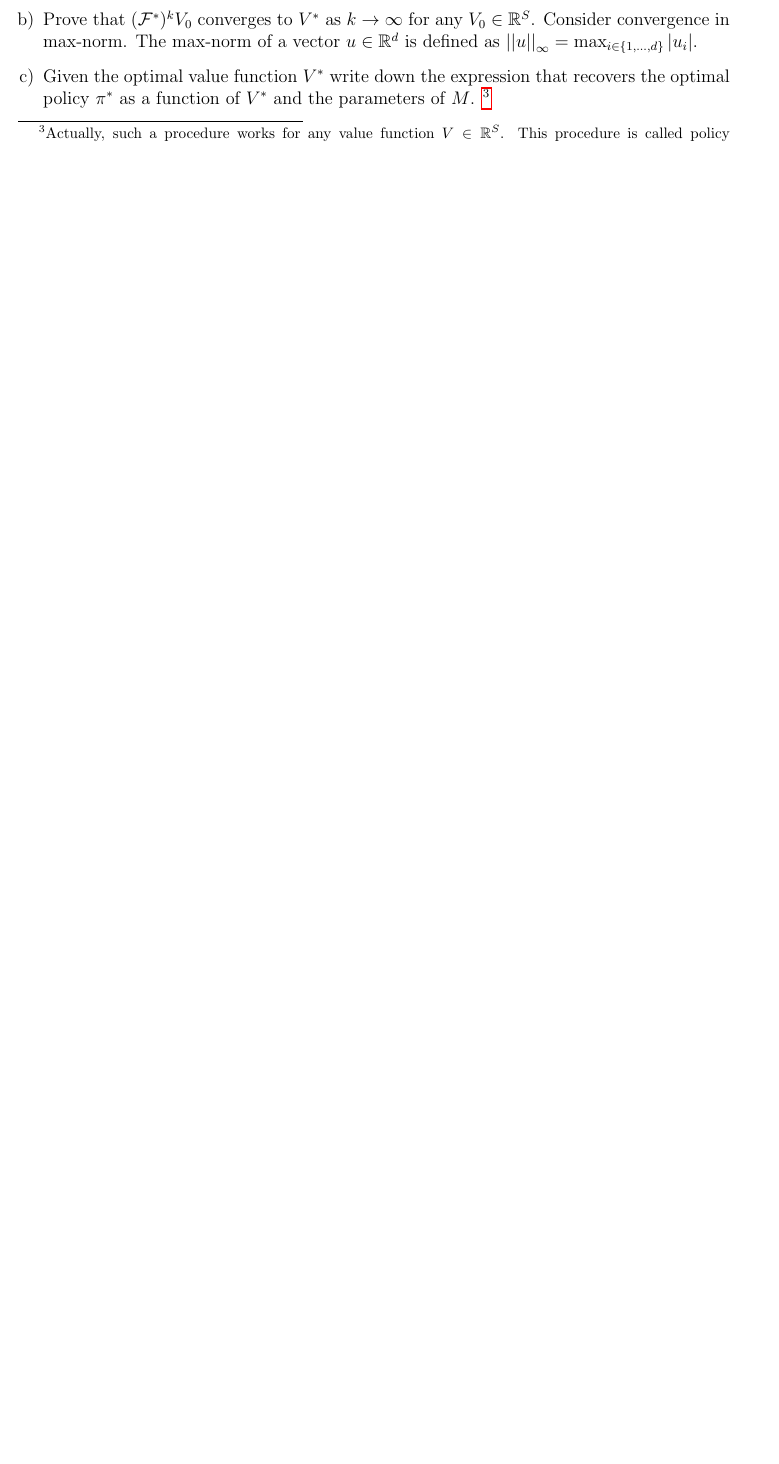
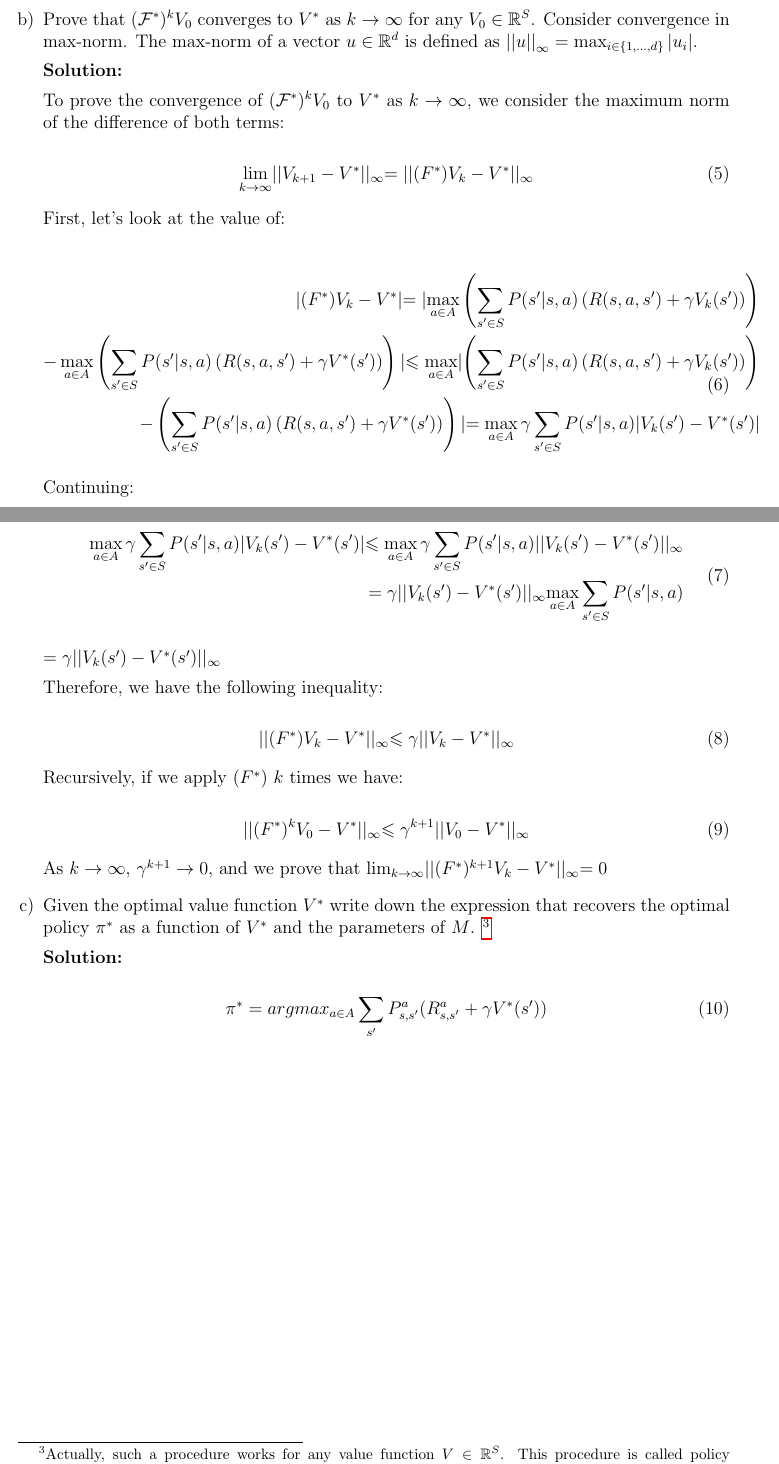
Before and after one commit to fahadislam/deepRL_hw1, a LaTeX document (deeprl_hw1_tex/10703_hw1.tex): part of page 10 of 11 before the commit and two parts of pages 11 and 12 of 12 after it, the two joined at a grey line, cut so that both start at the same text, the shorter picture padded with empty space. Compiled offline with pdfLaTeX.

Commit message:
added q4 final

```diff
--- a/deeprl_hw1_tex/10703_hw1.tex
+++ b/deeprl_hw1_tex/10703_hw1.tex
@@ -11,6 +11,8 @@
 \usepackage{tikz}
 \usepackage{tikzsymbols}
 \usepackage{todonotes}
+\usepackage{breqn}
+\usepackage{amsmath}
 
 \usetikzlibrary{chains,arrows}
 \usetikzlibrary{positioning,calc}
@@ -670,8 +731,102 @@ arbitrary initial value function $V _0 \in \mathbb R ^ { S }$.
+    \textbf{Solution:}
+
+    To prove the convergence of $(\mathcal F ^*) ^ k V _0$ to $V^*$ as $k \to \infty$, we consider the maximum norm of the difference of both terms:
+
+    \begin{equation}
+      \lim_{k \to \infty} ||V_{k+1}-V^*||_{\infty} = ||(F^*)V_{k}-V^*||_{\infty}
+    \end{equation}
+
+    First, let's look at the value of:
+
+    \begin{equation}
+    \begin{split}
+      |(F^*)V_k-V^*|=
+      |\max _{a \in A}
+      \left(
+        \sum _{s' \in S}
+          P(s' | s, a) \left(
+            R (s, a, s') + \gamma V_k ( s' )
+          \right)
+      \right) \\ -
+      \max _{a \in A}
+      \left(
+        \sum _{s' \in S}
+          P(s' | s, a) \left(
+            R (s, a, s') + \gamma V^* ( s' )
+          \right)
+      \right)|
+      \leqslant
+      \max _{a \in A}|
+      \left(
+        \sum _{s' \in S}
+          P(s' | s, a) \left(
+            R (s, a, s') + \gamma V_k ( s' )
+          \right)
+      \right) \\ -
+      \left(
+        \sum _{s' \in S}
+          P(s' | s, a) \left(
+            R (s, a, s') + \gamma V^* ( s' )
+          \right)
+      \right)|
+      =
+      \max _{a \in A}
+      \gamma
+        \sum _{s' \in S}
+          P(s' | s, a) |
+            V_k (s')- V^* ( s') |
+      \end{split}
+    \end{equation}
+
+Continuing:
+
+\begin{equation}
+ \begin{split}
+        \max _{a \in A}
+      \gamma
+        \sum _{s' \in S}
+          P(s' | s, a) |
+            V_k (s')- V^* ( s') |
+      \leqslant
+  \max _{a \in A}
+      \gamma
+        \sum _{s' \in S}
+          P(s' | s, a) ||
+            V_k (s')- V^* ( s') ||_{\infty}
+    \newline \\
+    =\gamma ||V_k (s')- V^* ( s') ||_{\infty} \max _{a \in A}\sum _{s' \in S} P(s' | s, a)
+            \end{split}
+    % \newline \\
+\end{equation}
+
+$= \gamma ||V_k (s')- V^* ( s') ||_{\infty}$
+
+Therefore, we have the following inequality:
+
+\begin{equation}
+  ||(F^*) V_k - V^*||_{\infty} \leqslant \gamma ||V_k - V^*||_{\infty}
+\end{equation}
+
+Recursively, if we apply $(F^*)$ $k$ times we have:
+
+\begin{equation}
+  ||(F^*)^k V_0 - V^*||_{\infty} \leqslant \gamma^{k+1} ||V_0 - V^*||_{\infty}
+\end{equation}
+
+As $k \to \infty$, $\gamma^{k+1} \to 0$, and we prove that $\lim_{k \to \infty} ||(F^*)^{k+1}V_{k}-V^*||_{\infty} = 0$
+
   \item Given the optimal value function $V ^*$
     write down the expression that recovers the optimal policy $\pi ^*$ as a
     function of $V ^*$ and the parameters of $M$.
     \footnote{Actually, such a procedure works for any value function $V \in \mathbb R ^S$.
     This procedure is called policy extraction.}
+
+    \textbf{Solution:}
+
+\begin{equation}
+  \pi^*= argmax_{a \in A} \sum_{s'} P^a_{s,s'} (R^a_{s,s'} + \gamma V^*(s'))
+\end{equation}
+
 \end{enumerate}
 
 % some comments about what is important and is not important.
```
Also changed, not shown: deeprl_hw1_tex/10703_hw1.pdf, deeprl_hw1_tex/10703_hw1.tex (59 more changed lines), 4 other files.
